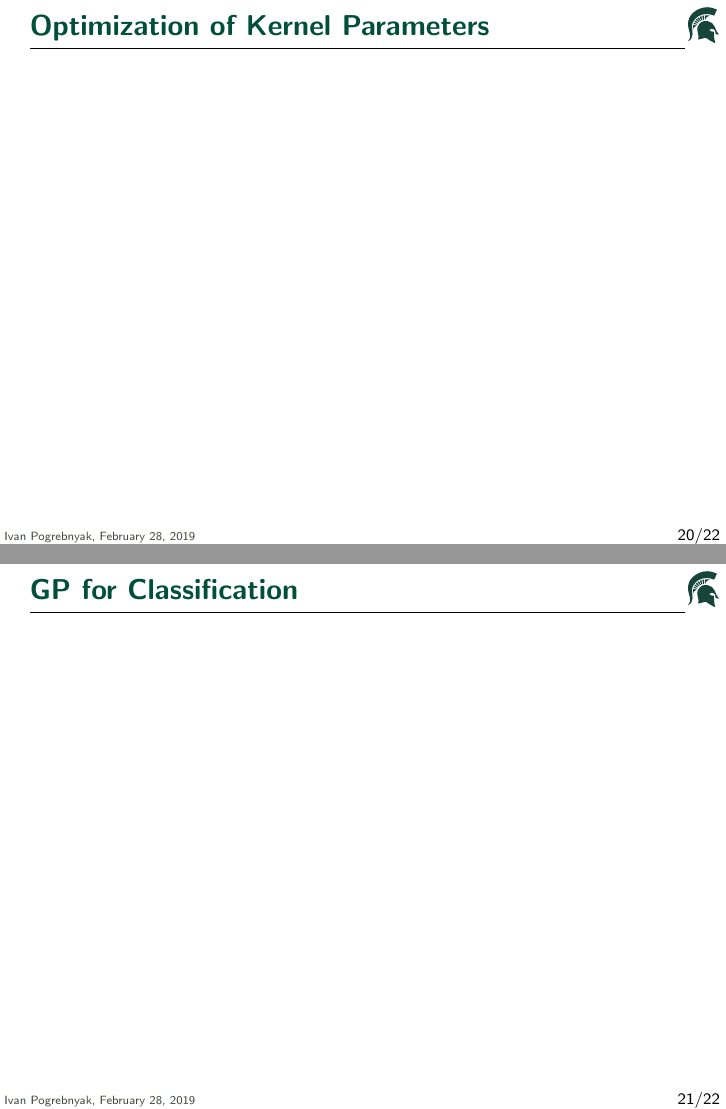
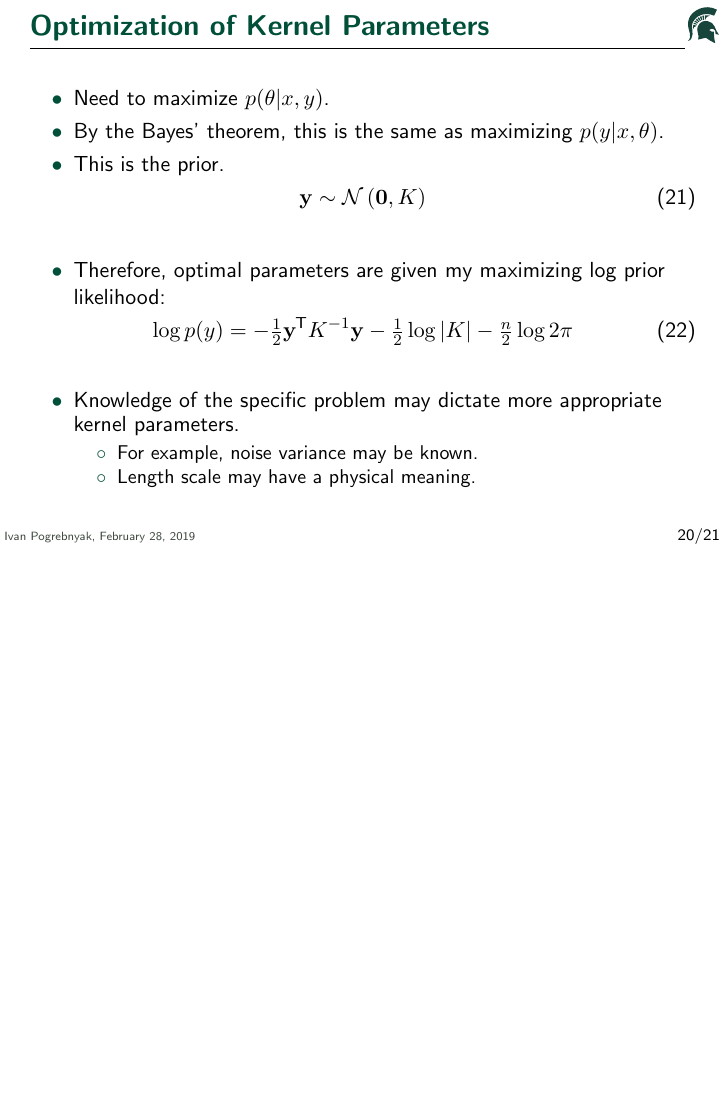
Before and after one commit to ivankp/gp_slides, LaTeX slides (gp_slides.tex, which reads slides.tex): pages 21 and 22 of 23 before the commit and page 21 of 22 after it, the two joined at a grey line, the shorter picture padded with empty space. Compiled offline with pdfLaTeX.

Commit message:
optimization

```diff
--- a/slides.tex
+++ b/slides.tex
@@ -422,10 +422,34 @@ Example from Rasmussen \& Williams \\
 \end{frame}
 
 \begin{frame} \frametitle{Optimization of Kernel Parameters}
+\begin{itemize}
+  \item Need to maximize $p(\theta|x,y)$.
+  \item By the Bayes' theorem, this is the same as maximizing $p(y|x,\theta)$.
+  \item This is the prior.
+\end{itemize}
+\begin{equation}
+  \vec{y} \sim \N{\vec{0},K}
+\end{equation}
+\begin{itemize}
+  \item Therefore, optimal parameters are given my maximizing log prior
+    likelihood:
+\end{itemize}
+\begin{equation}
+  \log p(y) = - \tfrac{1}{2}\vec{y}\T K^{-1}\vec{y}
+              - \tfrac{1}{2}\log|K| - \tfrac{n}{2}\log 2\pi
+\end{equation}
+\begin{itemize}
+  \item Knowledge of the specific problem may dictate more appropriate kernel
+    parameters.
+  \begin{itemize}
+    \item For example, noise variance may be known.
+    \item Length scale may have a physical meaning.
+  \end{itemize}
+\end{itemize}
 \end{frame}
 
-\begin{frame} \frametitle{GP for Classification}
-\end{frame}
+% \begin{frame} \frametitle{GP for Classification}
+% \end{frame}
 
 \newcommand{\R}[2]{\item #1 \\ {\scriptsize\url{#2}}}
 \newcommand{\arxiv}[1]{arXiv:\href{https://arxiv.org/abs/#1}{#1}}
```
